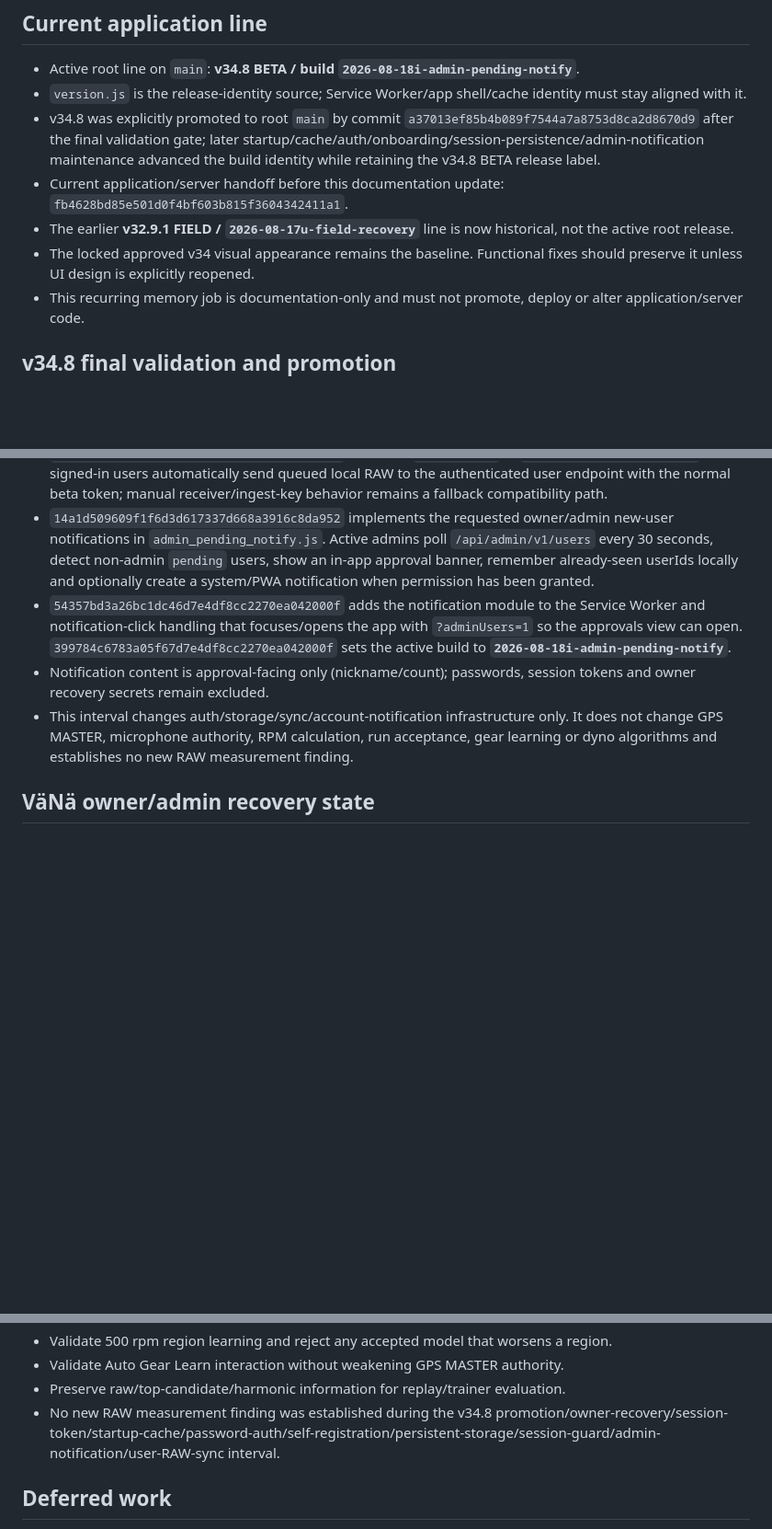
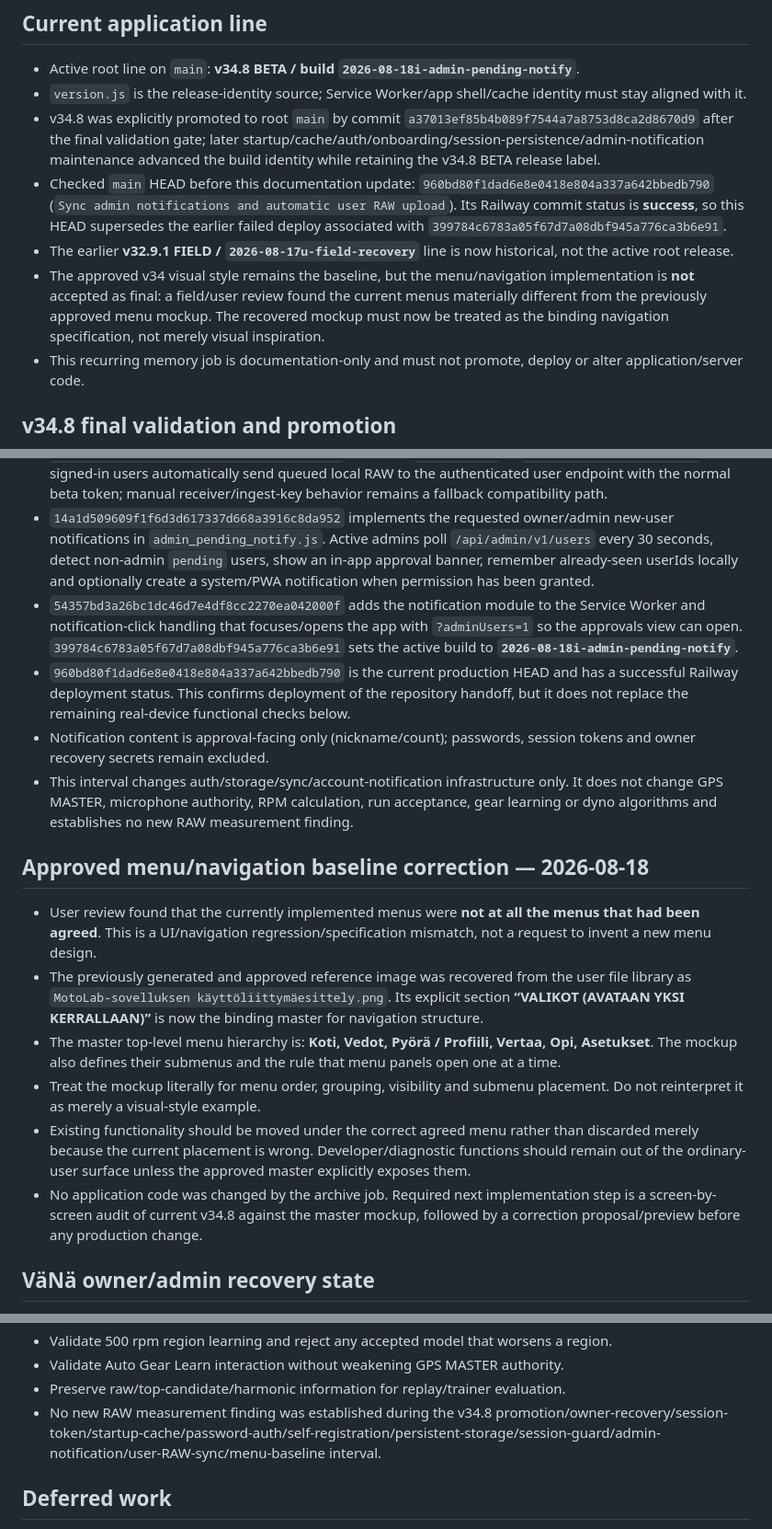
Before and after one commit to anttivanttinen-max/v-n-_autodyno, a Markdown page: MOTOLAB_SYNC_STATUS.md, 3 parts joined by grey strips. Shown at 92% size. Rendered like a GitHub page; blank space fills up the shorter version.

Commit message:
Archive production status and approved menu baseline

```diff
--- a/MOTOLAB_SYNC_STATUS.md
+++ b/MOTOLAB_SYNC_STATUS.md
@@ -6,9 +6,9 @@ Updated: 2026-08-18
 - Active root line on `main`: **v34.8 BETA / build `2026-08-18i-admin-pending-notify`**.
 - `version.js` is the release-identity source; Service Worker/app shell/cache identity must stay aligned with it.
 - v34.8 was explicitly promoted to root `main` by commit `a37013ef85b4b089f7544a7a8753d8ca2d8670d9` after the final validation gate; later startup/cache/auth/onboarding/session-persistence/admin-notification maintenance advanced the build identity while retaining the v34.8 BETA release label.
-- Current application/server handoff before this documentation update: `fb4628bd85e501d0f4bf603b815f3604342411a1`.
+- Checked `main` HEAD before this documentation update: `960bd80f1dad6e8e0418e804a337a642bbedb790` (`Sync admin notifications and automatic user RAW upload`). Its Railway commit status is **success**, so this HEAD supersedes the earlier failed deploy associated with `399784c6783a05f67d7a08dbf945a776ca3b6e91`.
 - The earlier **v32.9.1 FIELD / `2026-08-17u-field-recovery`** line is now historical, not the active root release.
-- The locked approved v34 visual appearance remains the baseline. Functional fixes should preserve it unless UI design is explicitly reopened.
+- The approved v34 visual style remains the baseline, but the menu/navigation implementation is **not** accepted as final: a field/user review found the current menus materially different from the previously approved menu mockup. The recovered mockup must now be treated as the binding navigation specification, not merely visual inspiration.
 - This recurring memory job is documentation-only and must not promote, deploy or alter application/server code.
 
 ## v34.8 final validation and promotion
@@ -60,9 +60,18 @@ Updated: 2026-08-18
 - `d8e8e8fcbca6da00e69b4362d47a4a77d4b6e3aa` wires `user_raw_server.js` into `beta_auth_server.js`, so the authenticated user RAW endpoint is part of the production auth/server stack.
 - `fb4628bd85e501d0f4bf603b815f3604342411a1` advances `raw_sync.js` to `v34-user-raw-auto-sync-1`: active signed-in users automatically send queued local RAW to the authenticated user endpoint with the normal beta token; manual receiver/ingest-key behavior remains a fallback compatibility path.
 - `14a1d509609f1f6d3d617337d668a3916c8da952` implements the requested owner/admin new-user notifications in `admin_pending_notify.js`. Active admins poll `/api/admin/v1/users` every 30 seconds, detect non-admin `pending` users, show an in-app approval banner, remember already-seen userIds locally and optionally create a system/PWA notification when permission has been granted.
-- `54357bd3a26bc1dc46d7e4df8cc2270ea042000f` adds the notification module to the Service Worker and notification-click handling that focuses/opens the app with `?adminUsers=1` so the approvals view can open. `399784c6783a05f67d7e4df8cc2270ea042000f` sets the active build to **`2026-08-18i-admin-pending-notify`**.
+- `54357bd3a26bc1dc46d7e4df8cc2270ea042000f` adds the notification module to the Service Worker and notification-click handling that focuses/opens the app with `?adminUsers=1` so the approvals view can open. `399784c6783a05f67d7a08dbf945a776ca3b6e91` sets the active build to **`2026-08-18i-admin-pending-notify`**.
+- `960bd80f1dad6e8e0418e804a337a642bbedb790` is the current production HEAD and has a successful Railway deployment status. This confirms deployment of the repository handoff, but it does not replace the remaining real-device functional checks below.
 - Notification content is approval-facing only (nickname/count); passwords, session tokens and owner recovery secrets remain excluded.
 - This interval changes auth/storage/sync/account-notification infrastructure only. It does not change GPS MASTER, microphone authority, RPM calculation, run acceptance, gear learning or dyno algorithms and establishes no new RAW measurement finding.
+
+## Approved menu/navigation baseline correction — 2026-08-18
+- User review found that the currently implemented menus were **not at all the menus that had been agreed**. This is a UI/navigation regression/specification mismatch, not a request to invent a new menu design.
+- The previously generated and approved reference image was recovered from the user file library as `MotoLab-sovelluksen käyttöliittymäesittely.png`. Its explicit section **“VALIKOT (AVATAAN YKSI KERRALLAAN)”** is now the binding master for navigation structure.
+- The master top-level menu hierarchy is: **Koti, Vedot, Pyörä / Profiili, Vertaa, Opi, Asetukset**. The mockup also defines their submenus and the rule that menu panels open one at a time.
+- Treat the mockup literally for menu order, grouping, visibility and submenu placement. Do not reinterpret it as merely a visual-style example.
+- Existing functionality should be moved under the correct agreed menu rather than discarded merely because the current placement is wrong. Developer/diagnostic functions should remain out of the ordinary-user surface unless the approved master explicitly exposes them.
+- No application code was changed by the archive job. Required next implementation step is a screen-by-screen audit of current v34.8 against the master mockup, followed by a correction proposal/preview before any production change.
 
 ## VäNä owner/admin recovery state
 - After v34.8 promotion, `main` added a one-time owner bootstrap for safe VäNä admin recovery.
@@ -201,7 +211,7 @@ Updated: 2026-08-18
 - Validate 500 rpm region learning and reject any accepted model that worsens a region.
 - Validate Auto Gear Learn interaction without weakening GPS MASTER authority.
 - Preserve raw/top-candidate/harmonic information for replay/trainer evaluation.
-- No new RAW measurement finding was established during the v34.8 promotion/owner-recovery/session-token/startup-cache/password-auth/self-registration/persistent-storage/session-guard/admin-notification/user-RAW-sync interval.
+- No new RAW measurement finding was established during the v34.8 promotion/owner-recovery/session-token/startup-cache/password-auth/self-registration/persistent-storage/session-guard/admin-notification/user-RAW-sync/menu-baseline interval.
 
 ## Deferred work
 - Automatic knock / ignition autotune remains intentionally parked.
```
Also changed, not shown: other parts of MOTOLAB_SYNC_STATUS.md (+2 -1 lines).
